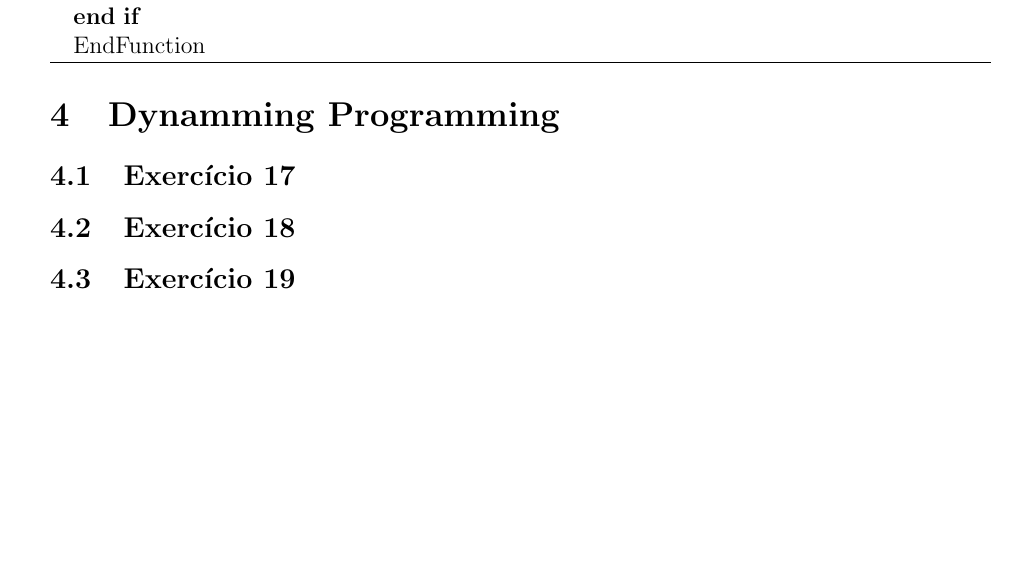
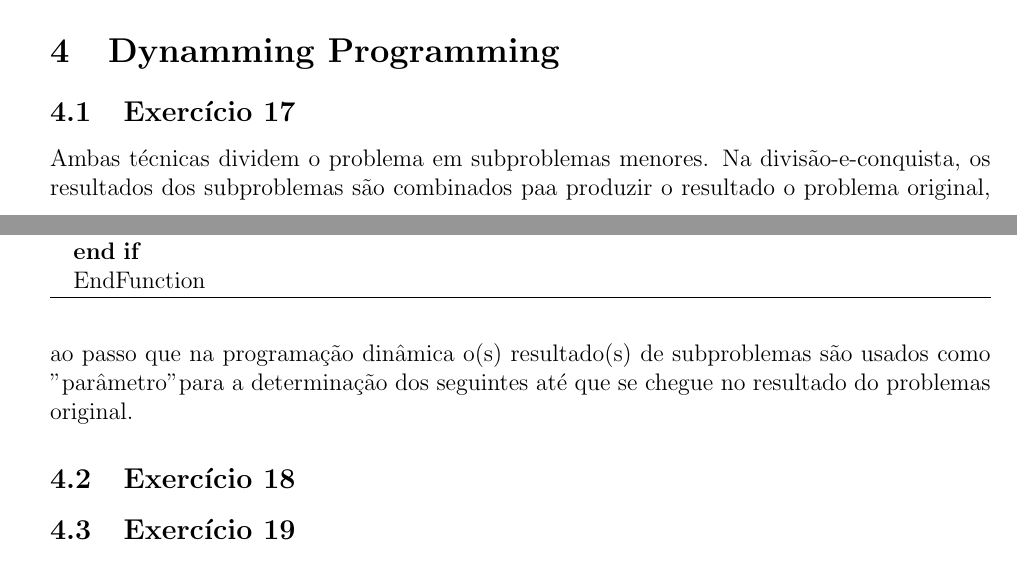
Before and after one commit to adorilson/algoritmos-stuff, a LaTeX document (exercicios_design_algoritmos/report/report.tex, which reads exercicios_design_algoritmos/report/dynamic_programming.tex): part of page 9 of 9 before the commit and two parts of pages 8 and 9 of 9 after it, the two joined at a grey line, cut so that both start at the same text, the shorter picture padded with empty space. Compiled offline with pdfLaTeX.

Commit message:
[dynamic_programming] Exercícios 17

```diff
--- a/exercicios_design_algoritmos/report/dynamic_programming.tex
+++ b/exercicios_design_algoritmos/report/dynamic_programming.tex
@@ -2,6 +2,11 @@
 \section{Dynamming Programming}\label{sec:dynamic_programming}
 
 \subsection{Exercício 17}\label{sec:exer17}
+Ambas técnicas dividem o problema em subproblemas menores. Na divisão-e-conquista,
+os resultados dos subproblemas são combinados paa produzir o resultado o problema
+original, ao passo que na programação dinâmica o(s) resultado(s) de subproblemas
+são usados como "parâmetro" para a determinação dos seguintes até que se chegue
+no resultado do problemas original.
 
 \subsection{Exercício 18}\label{sec:exer18}
 
```
